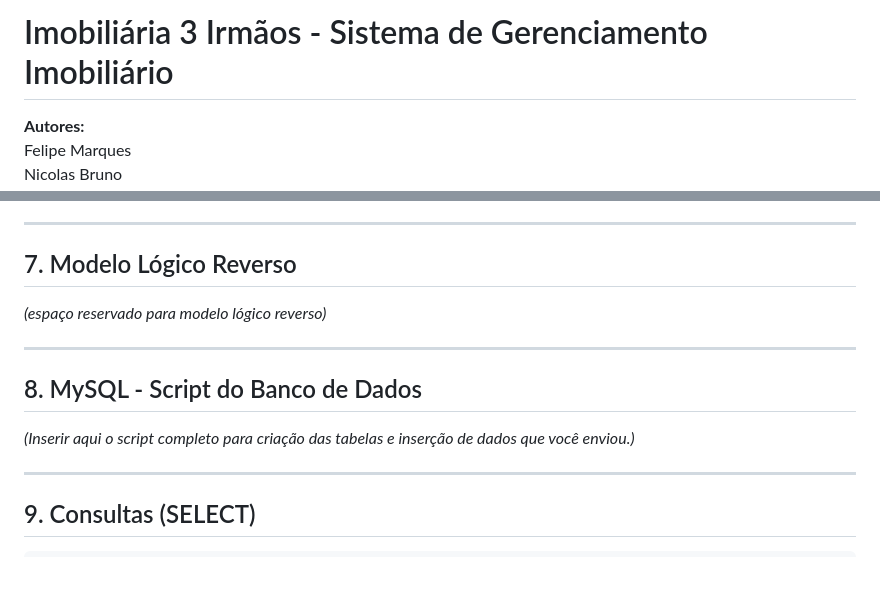
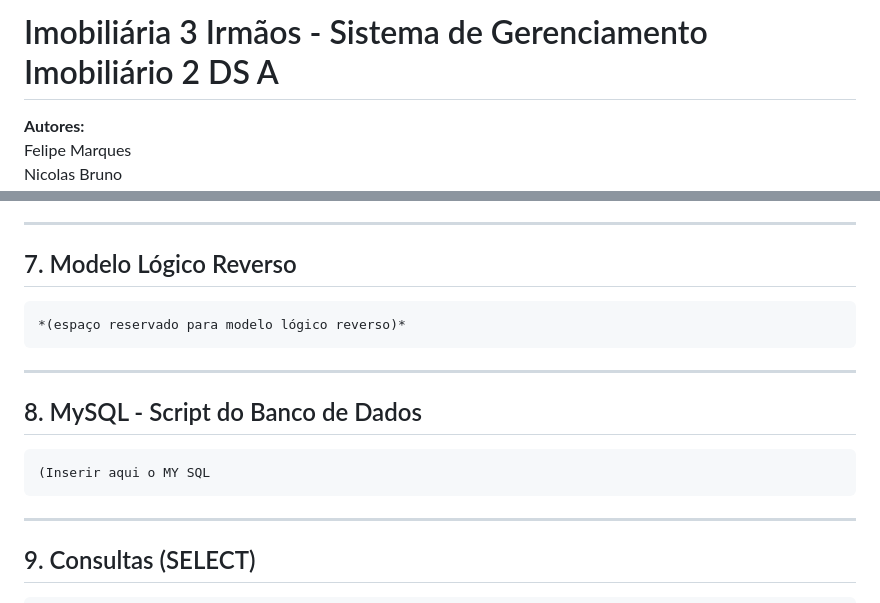
Before and after one commit to Nicolas133bruno/Imobiliaria-3-irmaos, a Markdown page: README.md, 2 parts joined by grey strips. Drawn GitHub-style; blank space fills up the shorter version.

`````diff
--- a/README.md
+++ b/README.md
@@ -1,4 +1,4 @@
-# Imobiliária 3 Irmãos - Sistema de Gerenciamento Imobiliário
+# Imobiliária 3 Irmãos - Sistema de Gerenciamento Imobiliário 2 DS A
 
 **Autores:**
 Felipe Marques
@@ -92,15 +92,15 @@ Projeto de banco de dados relacional para organizar e controlar informações re
 ---
 
 ## 7. Modelo Lógico Reverso
-
+````
 *(espaço reservado para modelo lógico reverso)*
-
+````
 ---
 
 ## 8. MySQL - Script do Banco de Dados
-
-*(Inserir aqui o script completo para criação das tabelas e inserção de dados que você enviou.)*
-
+````
+(Inserir aqui o MY SQL
+````
 ---
 
 ## 9. Consultas (SELECT)
`````
Also changed, not shown: other parts of README.md (+2 -2 lines).
